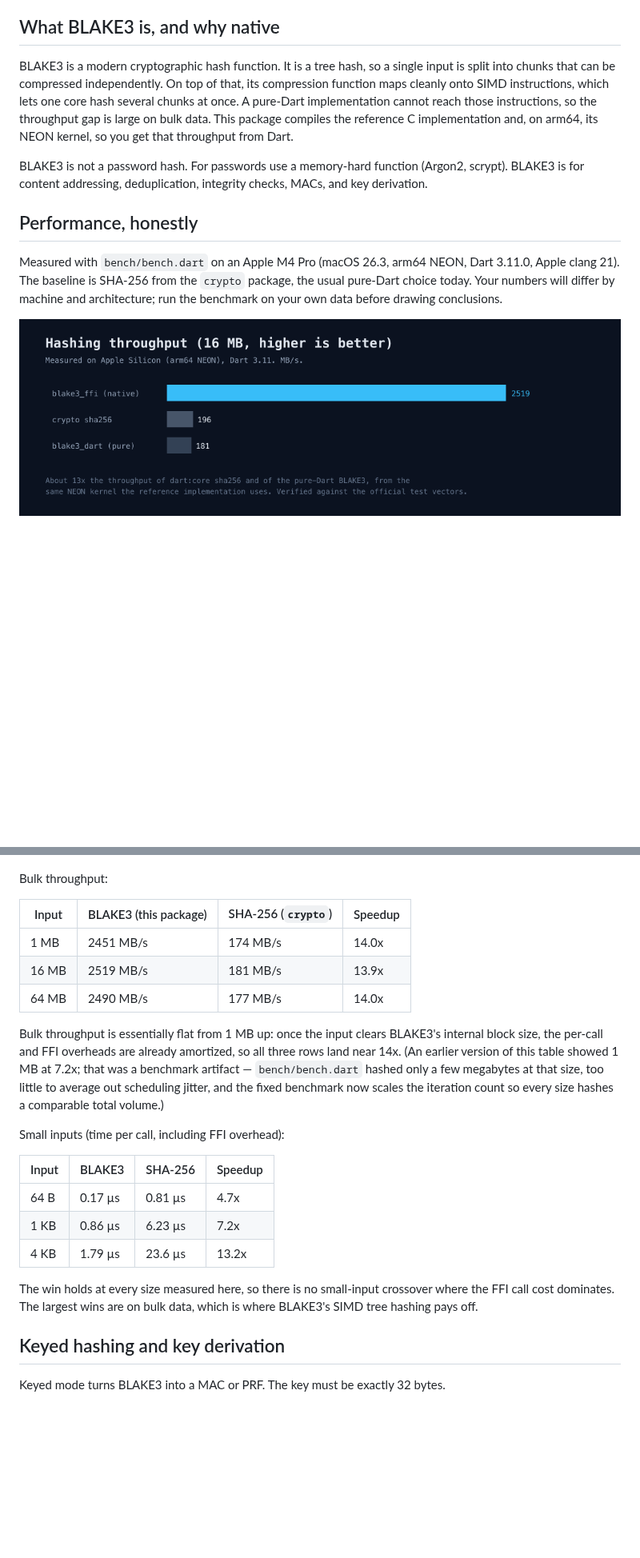
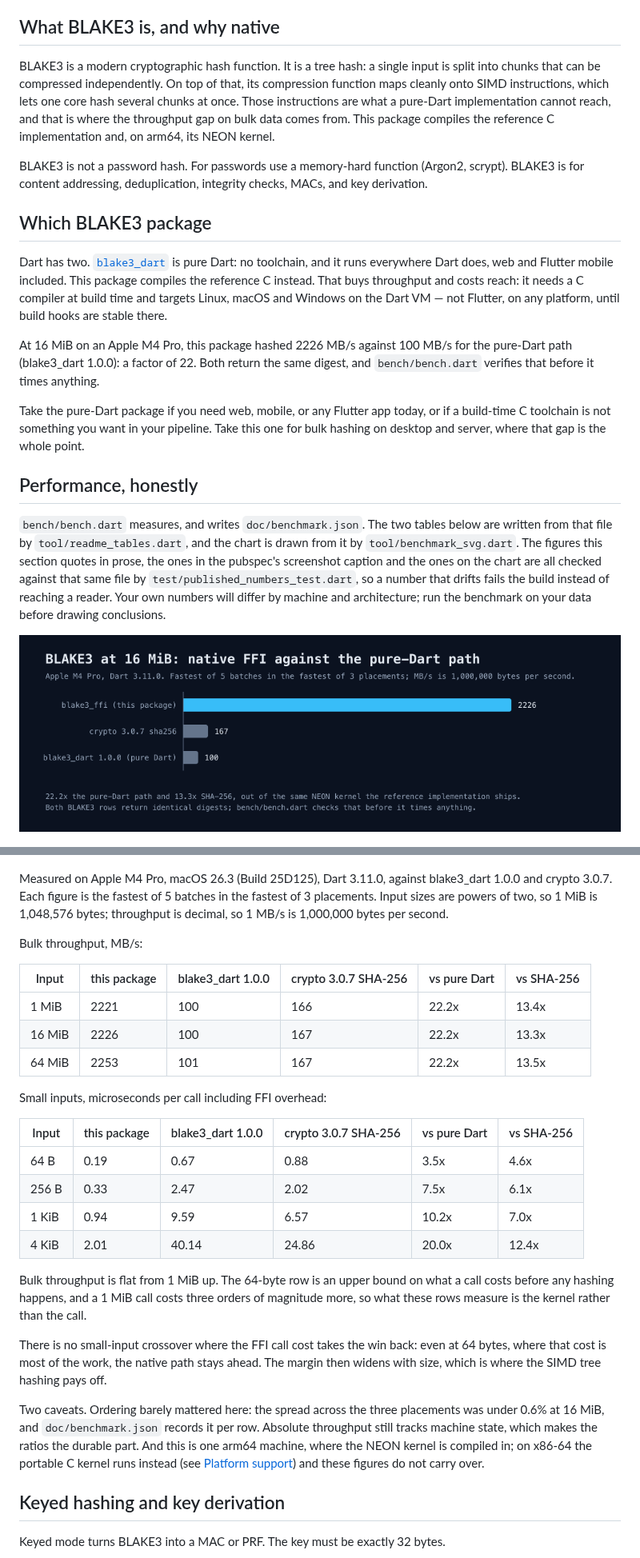
Before and after one commit to Yusufihsangorgel/blake3_ffi, a Markdown page: README.md, 2 parts joined by grey strips. Shown at 80% size. Drawn GitHub-style; pictures changed too: doc/benchmark.png; blank space fills up the shorter version.

```diff
--- a/README.md
+++ b/README.md
@@ -56,15 +61,32 @@ below).
 
 ## What BLAKE3 is, and why native
 
-BLAKE3 is a modern cryptographic hash function. It is a tree hash, so a
-single input is split into chunks that can be compressed independently.
-On top of that, its compression function maps cleanly onto SIMD
-instructions, which lets one core hash several chunks at once. A pure-Dart
-implementation cannot reach those instructions, so the throughput gap is
-large on bulk data. This package compiles the reference C implementation
-and, on arm64, its NEON kernel, so you get that throughput from Dart.
+BLAKE3 is a modern cryptographic hash function. It is a tree hash: a single
+input is split into chunks that can be compressed independently. On top of
+that, its compression function maps cleanly onto SIMD instructions, which lets
+one core hash several chunks at once. Those instructions are what a pure-Dart
+implementation cannot reach, and that is where the throughput gap on bulk data
+comes from. This package compiles the reference C implementation and, on arm64,
+its NEON kernel.
 
 BLAKE3 is not a password hash. For passwords use a memory-hard function
 (Argon2, scrypt). BLAKE3 is for content addressing, deduplication,
 integrity checks, MACs, and key derivation.
 
+## Which BLAKE3 package
+
+Dart has two. [`blake3_dart`][blake3_dart] is pure Dart: no toolchain, and it
+runs everywhere Dart does, web and Flutter mobile included. This package
+compiles the reference C instead. That buys throughput and costs reach: it
+needs a C compiler at build time and targets Linux, macOS and Windows on the
+Dart VM — not Flutter, on any platform, until build hooks are stable there.
+
+At 16 MiB on an Apple M4 Pro, this package hashed 2226 MB/s against 100 MB/s for
+the pure-Dart path (blake3_dart 1.0.0): a factor of 22. Both return the same
+digest, and `bench/bench.dart` verifies that before it times anything.
+
+Take the pure-Dart package if you need web, mobile, or any Flutter app today,
+or if a build-time C toolchain is not something you want in your pipeline. Take
+this one for bulk hashing on desktop and server, where that gap is the whole
+point.
+
@@ -71,8 +95,11 @@ integrity checks, MACs, and key derivation.
 ## Performance, honestly
 
-Measured with `bench/bench.dart` on an Apple M4 Pro (macOS 26.3, arm64
-NEON, Dart 3.11.0, Apple clang 21). The baseline is SHA-256 from the
-`crypto` package, the usual pure-Dart choice today. Your numbers will
-differ by machine and architecture; run the benchmark on your own data
+`bench/bench.dart` measures, and writes `doc/benchmark.json`. The two tables
+below are written from that file by `tool/readme_tables.dart`, and the chart is
+drawn from it by `tool/benchmark_svg.dart`. The figures this section quotes in
+prose, the ones in the pubspec's screenshot caption and the ones on the chart
+are all checked against that same file by `test/published_numbers_test.dart`,
+so a number that drifts fails the build instead of reaching a reader. Your own
+numbers will differ by machine and architecture; run the benchmark on your data
 before drawing conclusions.
 
@@ -80,32 +107,46 @@ before drawing conclusions.
 
 ![Architecture: Dart to FFI to native BLAKE3](https://raw.githubusercontent.com/Yusufihsangorgel/blake3_ffi/main/doc/architecture.png)
 
-Bulk throughput:
+<!-- benchmark:begin -->
+Measured on Apple M4 Pro, macOS 26.3 (Build 25D125), Dart 3.11.0, against
+blake3_dart 1.0.0 and crypto 3.0.7. Each figure is the fastest of 5 batches in
+the fastest of 3 placements. Input sizes are powers of two, so 1 MiB is
+1,048,576 bytes; throughput is decimal, so 1 MB/s is 1,000,000 bytes per second.
 
-| Input | BLAKE3 (this package) | SHA-256 (`crypto`) | Speedup |
-|---|---|---|---|
-| 1 MB | 2451 MB/s | 174 MB/s | 14.0x |
-| 16 MB | 2519 MB/s | 181 MB/s | 13.9x |
-| 64 MB | 2490 MB/s | 177 MB/s | 14.0x |
+Bulk throughput, MB/s:
 
-Bulk throughput is essentially flat from 1 MB up: once the input clears BLAKE3's
-internal block size, the per-call and FFI overheads are already amortized, so all
-three rows land near 14x. (An earlier version of this table showed 1 MB at 7.2x;
-that was a benchmark artifact — `bench/bench.dart` hashed only a few megabytes at
-that size, too little to average out scheduling jitter, and the fixed benchmark
-now scales the iteration count so every size hashes a comparable total volume.)
+| Input | this package | blake3_dart 1.0.0 | crypto 3.0.7 SHA-256 | vs pure Dart | vs SHA-256 |
+|---|---|---|---|---|---|
+| 1 MiB | 2221 | 100 | 166 | 22.2x | 13.4x |
+| 16 MiB | 2226 | 100 | 167 | 22.2x | 13.3x |
+| 64 MiB | 2253 | 101 | 167 | 22.2x | 13.5x |
 
-Small inputs (time per call, including FFI overhead):
+Small inputs, microseconds per call including FFI overhead:
 
-| Input | BLAKE3 | SHA-256 | Speedup |
-|---|---|---|---|
-| 64 B | 0.17 µs | 0.81 µs | 4.7x |
-| 1 KB | 0.86 µs | 6.23 µs | 7.2x |
-| 4 KB | 1.79 µs | 23.6 µs | 13.2x |
+| Input | this package | blake3_dart 1.0.0 | crypto 3.0.7 SHA-256 | vs pure Dart | vs SHA-256 |
+|---|---|---|---|---|---|
+| 64 B | 0.19 | 0.67 | 0.88 | 3.5x | 4.6x |
+| 256 B | 0.33 | 2.47 | 2.02 | 7.5x | 6.1x |
+| 1 KiB | 0.94 | 9.59 | 6.57 | 10.2x | 7.0x |
+| 4 KiB | 2.01 | 40.14 | 24.86 | 20.0x | 12.4x |
+<!-- benchmark:end -->
 
-The win holds at every size measured here, so there is no small-input
-crossover where the FFI call cost dominates. The largest wins are on bulk
-data, which is where BLAKE3's SIMD tree hashing pays off.
+Bulk throughput is flat from 1 MiB up. The 64-byte row is an upper bound on
+what a call costs before any hashing happens, and a 1 MiB call costs three
+orders of magnitude more, so what these rows measure is the kernel rather than
+the call.
+
+There is no small-input crossover where the FFI call cost takes the win back:
+even at 64 bytes, where that cost is most of the work, the native path stays
+ahead. The margin then widens with size, which is where the SIMD tree hashing
+pays off.
+
+Two caveats. Ordering barely mattered here: the spread across the three
+placements was under 0.6% at 16 MiB, and `doc/benchmark.json` records it per
+row. Absolute throughput still tracks machine state, which makes the ratios the
+durable part. And this is one arm64 machine, where the NEON kernel is compiled
+in; on x86-64 the portable C kernel runs instead (see
+[Platform support](#platform-support)) and these figures do not carry over.
 
 ## Keyed hashing and key derivation
 
```
Also changed, not shown: other parts of README.md (+8 -1 lines), CHANGELOG.md (+35 -0 lines), 12 other files.
